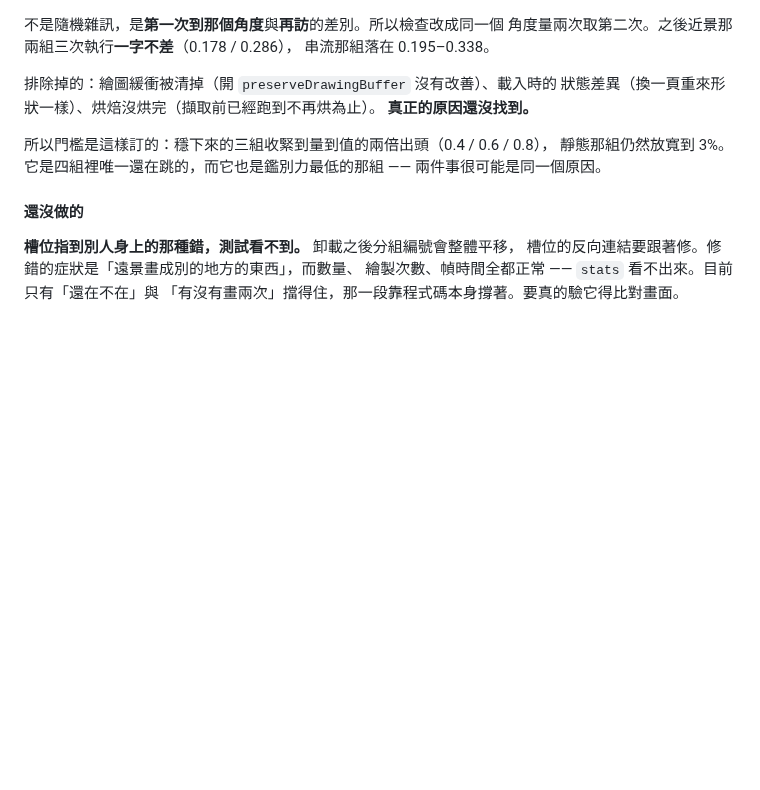
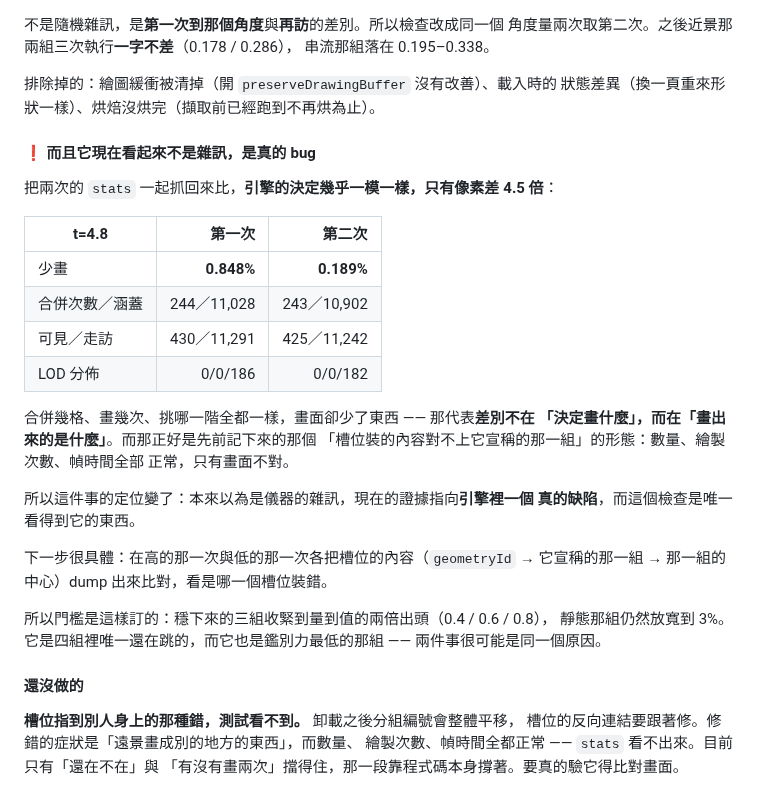
Before and after one commit to th1230/WebWorldEngine, a Markdown page: specs/roadmap.md, the part around the change. Drawn GitHub-style; blank space fills up the shorter version.

Commit message:
docs: the visual variance now looks like a real defect, not noise
Captured stats alongside the high and low readings of the same camera
angle. The engine's decisions are the same; only the pixels differ:

  t=4.8            first    second
  missing pixels   0.848%   0.189%
  merges/covered   244/11028  243/10902
  drawn/visited    430/11291  425/11242
  LOD histogram    0/0/186  0/0/182

Same number of merges, same draws, same levels -- and content missing from
the picture. So the difference is not in what the engine decided to draw,
it is in what actually got drawn. That is precisely the shape of the
failure already recorded as invisible to stats: a slot whose contents do
not match the group it claims.

Reclassifying it: this was being treated as instrument noise, and the
evidence now points at a defect in the engine that this check is the only
thing able to see.

Next step is concrete: dump slot -> claimed group -> that group's centre on
both the high and the low reading and find which slot holds the wrong
geometry.

```diff
--- a/specs/roadmap.md
+++ b/specs/roadmap.md
@@ -1079,7 +1079,28 @@ example 預設是兩萬個又遠又小的物件，螢幕上每個只有幾個像
 
 排除掉的：繪圖緩衝被清掉（開 `preserveDrawingBuffer` 沒有改善）、載入時的
 狀態差異（換一頁重來形狀一樣）、烘焙沒烘完（擷取前已經跑到不再烘為止）。
-**真正的原因還沒找到。**
+
+#### ❗ 而且它現在看起來不是雜訊，是真的 bug
+
+把兩次的 `stats` 一起抓回來比，**引擎的決定幾乎一模一樣，只有像素差 4.5 倍**：
+
+| t=4.8 | 第一次 | 第二次 |
+| --- | ---: | ---: |
+| 少畫 | **0.848%** | **0.189%** |
+| 合併次數／涵蓋 | 244／11,028 | 243／10,902 |
+| 可見／走訪 | 430／11,291 | 425／11,242 |
+| LOD 分佈 | 0/0/186 | 0/0/182 |
+
+合併幾格、畫幾次、挑哪一階全都一樣，畫面卻少了東西 —— 那代表**差別不在
+「決定畫什麼」，而在「畫出來的是什麼」**。而那正好是先前記下來的那個
+「槽位裝的內容對不上它宣稱的那一組」的形態：數量、繪製次數、幀時間全部
+正常，只有畫面不對。
+
+所以這件事的定位變了：本來以為是儀器的雜訊，現在的證據指向**引擎裡一個
+真的缺陷**，而這個檢查是唯一看得到它的東西。
+
+下一步很具體：在高的那一次與低的那一次各把槽位的內容（`geometryId` →
+它宣稱的那一組 → 那一組的中心）dump 出來比對，看是哪一個槽位裝錯。
 
 所以門檻是這樣訂的：穩下來的三組收緊到量到值的兩倍出頭（0.4 / 0.6 / 0.8），
 靜態那組仍然放寬到 3%。它是四組裡唯一還在跳的，而它也是鑑別力最低的那組
```
